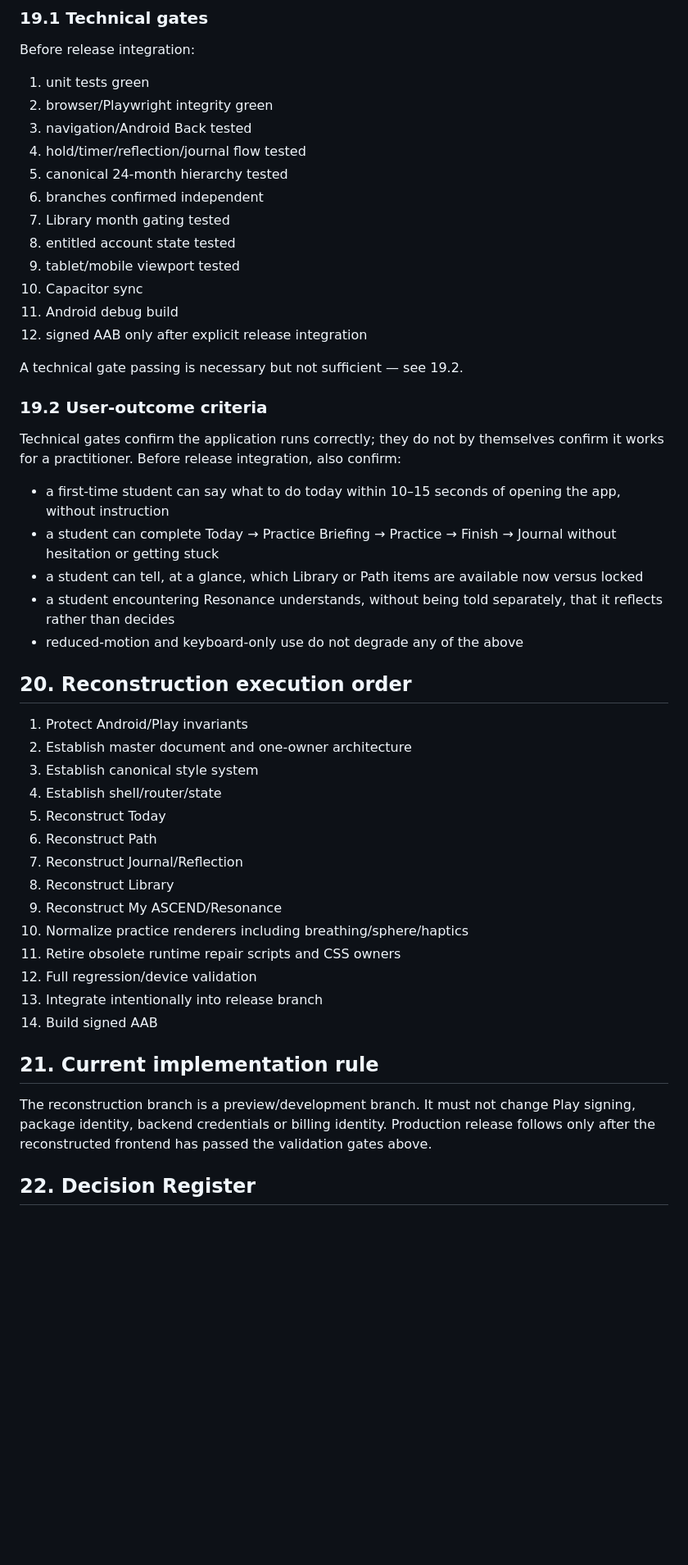
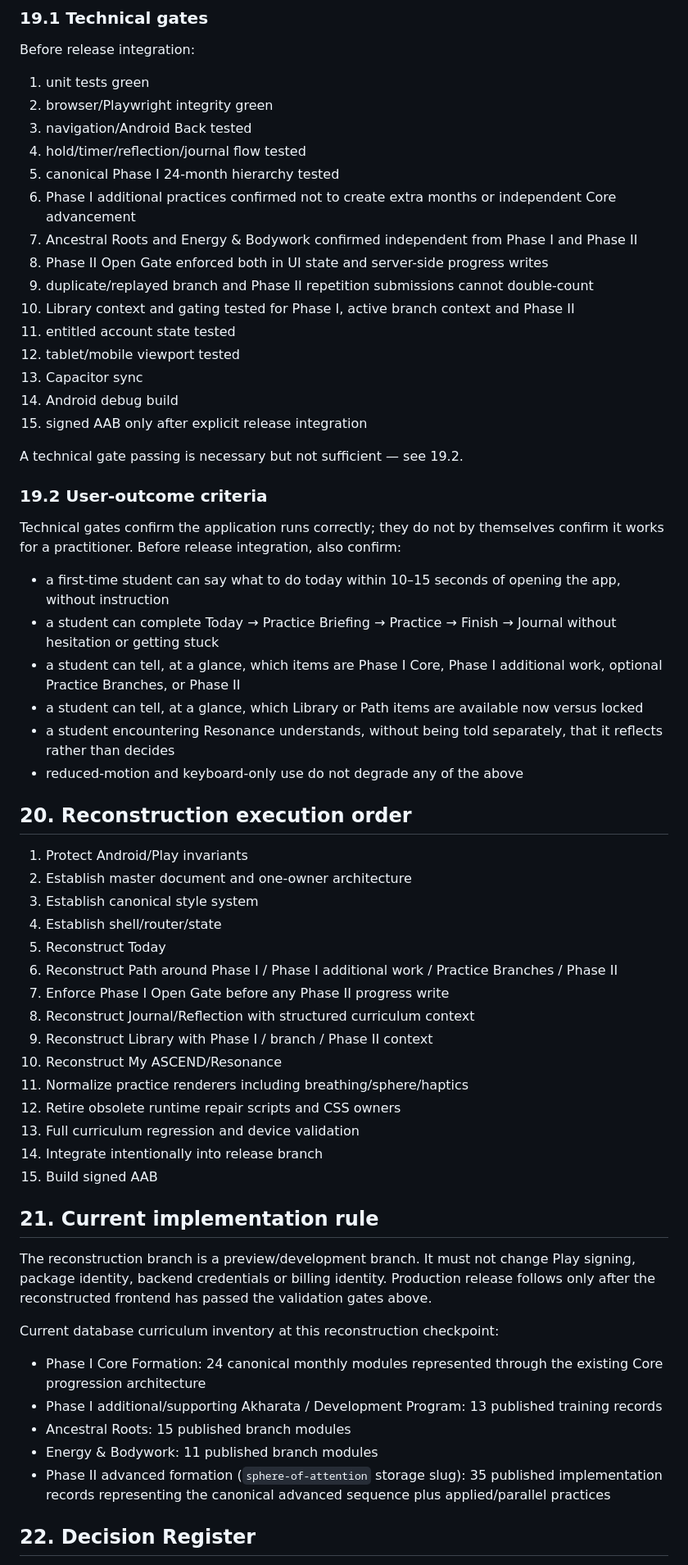
Before and after one commit to admytruk79-netizen/ascend-nerve, a Markdown page: docs/ASCEND_MASTER_SYSTEM_DOCUMENT.md, the part around one of its changes. Shown at 82% size. Rendered like a GitHub page; blank space fills up the shorter version.

Commit message:
docs: align master system with canonical curriculum structure

```diff
--- a/docs/ASCEND_MASTER_SYSTEM_DOCUMENT.md
+++ b/docs/ASCEND_MASTER_SYSTEM_DOCUMENT.md
@@ -396,14 +418,17 @@ Before release integration:
 2. browser/Playwright integrity green
 3. navigation/Android Back tested
 4. hold/timer/reflection/journal flow tested
-5. canonical 24-month hierarchy tested
-6. branches confirmed independent
-7. Library month gating tested
-8. entitled account state tested
-9. tablet/mobile viewport tested
-10. Capacitor sync
-11. Android debug build
-12. signed AAB only after explicit release integration
+5. canonical Phase I 24-month hierarchy tested
+6. Phase I additional practices confirmed not to create extra months or independent Core advancement
+7. Ancestral Roots and Energy & Bodywork confirmed independent from Phase I and Phase II
+8. Phase II Open Gate enforced both in UI state and server-side progress writes
+9. duplicate/replayed branch and Phase II repetition submissions cannot double-count
+10. Library context and gating tested for Phase I, active branch context and Phase II
+11. entitled account state tested
+12. tablet/mobile viewport tested
+13. Capacitor sync
+14. Android debug build
+15. signed AAB only after explicit release integration
 
 A technical gate passing is necessary but not sufficient — see 19.2.
 
@@ -413,6 +438,7 @@ Technical gates confirm the application runs correctly; they do not by themselve
 
 - a first-time student can say what to do today within 10–15 seconds of opening the app, without instruction
 - a student can complete Today → Practice Briefing → Practice → Finish → Journal without hesitation or getting stuck
+- a student can tell, at a glance, which items are Phase I Core, Phase I additional work, optional Practice Branches, or Phase II
 - a student can tell, at a glance, which Library or Path items are available now versus locked
 - a student encountering Resonance understands, without being told separately, that it reflects rather than decides
 - reduced-motion and keyboard-only use do not degrade any of the above
@@ -424,19 +450,28 @@ Technical gates confirm the application runs correctly; they do not by themselve
 3. Establish canonical style system
 4. Establish shell/router/state
 5. Reconstruct Today
-6. Reconstruct Path
-7. Reconstruct Journal/Reflection
-8. Reconstruct Library
-9. Reconstruct My ASCEND/Resonance
-10. Normalize practice renderers including breathing/sphere/haptics
-11. Retire obsolete runtime repair scripts and CSS owners
-12. Full regression/device validation
-13. Integrate intentionally into release branch
-14. Build signed AAB
+6. Reconstruct Path around Phase I / Phase I additional work / Practice Branches / Phase II
+7. Enforce Phase I Open Gate before any Phase II progress write
+8. Reconstruct Journal/Reflection with structured curriculum context
+9. Reconstruct Library with Phase I / branch / Phase II context
+10. Reconstruct My ASCEND/Resonance
+11. Normalize practice renderers including breathing/sphere/haptics
+12. Retire obsolete runtime repair scripts and CSS owners
+13. Full curriculum regression and device validation
+14. Integrate intentionally into release branch
+15. Build signed AAB
 
 ## 21. Current implementation rule
 
 The reconstruction branch is a preview/development branch. It must not change Play signing, package identity, backend credentials or billing identity. Production release follows only after the reconstructed frontend has passed the validation gates above.
+
+Current database curriculum inventory at this reconstruction checkpoint:
+
+- Phase I Core Formation: 24 canonical monthly modules represented through the existing Core progression architecture
+- Phase I additional/supporting Akharata / Development Program: 13 published training records
+- Ancestral Roots: 15 published branch modules
+- Energy & Bodywork: 11 published branch modules
+- Phase II advanced formation (`sphere-of-attention` storage slug): 35 published implementation records representing the canonical advanced sequence plus applied/parallel practices
 
 ## 22. Decision Register
 
```
Also changed, not shown: other parts of docs/ASCEND_MASTER_SYSTEM_DOCUMENT.md (+44 -21 lines).
